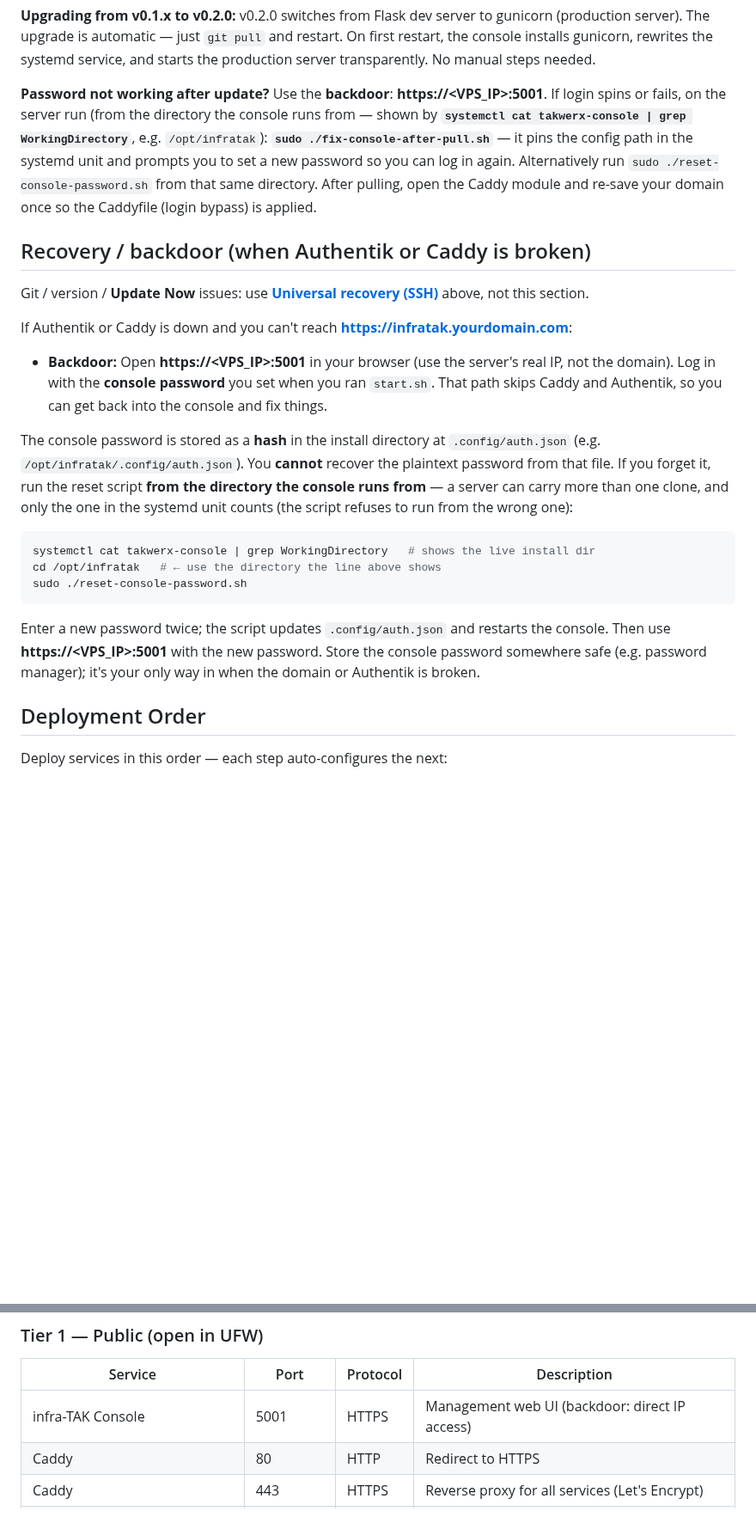
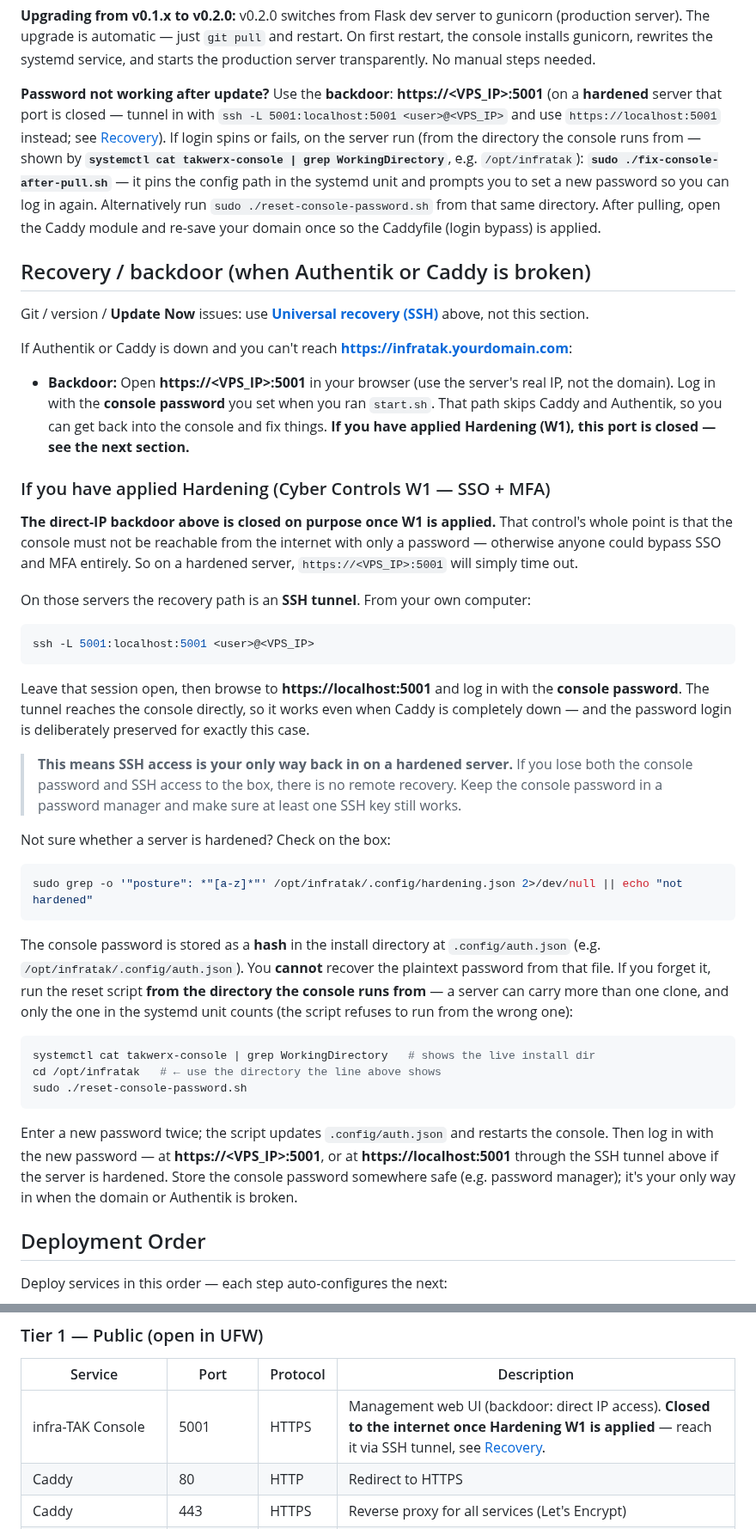
Before and after one commit to joshuafuller/infra-TAK, a Markdown page: README.md, 2 parts joined by grey strips. Shown at 86% size. Drawn GitHub-style; blank space fills up the shorter version.

Commit message:
README: the :5001 backdoor is closed by Hardening W1 — document the SSH-tunnel recovery
Documentation-only republish on top of v10.1.27-alpha. No code change, no version
bump, no new tag — app.py and every other file are byte-identical to the
v10.1.27-alpha release commit.

The Recovery section told operators to reach the console at https://<VPS_IP>:5001
when Caddy or Authentik is down. On any server with Cyber Controls W1 (SSO+MFA)
applied that port is deliberately closed, because otherwise the console would be
reachable from the internet with only a password, bypassing SSO and MFA. So the
documented recovery path did not work on exactly the servers most likely to need
it — a locked-out operator would have followed instructions into a timeout.

Verified on a hardened box: direct IP:5001 times out; an SSH tunnel returns HTTP
200 with the password login form and no Authentik redirect (the SSO lock lives in
Caddy's config, which the tunnel bypasses).

Corrects all four places that made the unqualified claim: the Recovery backdoor
bullet, the reset-password paragraph's closing line, the "Password not working
after update?" note, and the Ports table Tier 1 entry. Adds an "If you have
applied Hardening" subsection with the ssh -L command, a warning that SSH then
becomes the only remote recovery path, and a one-liner to check a box's posture.

````diff
--- a/README.md
+++ b/README.md
@@ -93,7 +93,7 @@ Then open your browser to the URL shown and log in.
 
 **Upgrading from v0.1.x to v0.2.0:** v0.2.0 switches from Flask dev server to gunicorn (production server). The upgrade is automatic — just `git pull` and restart. On first restart, the console installs gunicorn, rewrites the systemd service, and starts the production server transparently. No manual steps needed.
 
-**Password not working after update?** Use the **backdoor**: **https://&lt;VPS_IP&gt;:5001**. If login spins or fails, on the server run (from the directory the console runs from — shown by **`systemctl cat takwerx-console | grep WorkingDirectory`**, e.g. `/opt/infratak`): **`sudo ./fix-console-after-pull.sh`** — it pins the config path in the systemd unit and prompts you to set a new password so you can log in again. Alternatively run `sudo ./reset-console-password.sh` from that same directory. After pulling, open the Caddy module and re-save your domain once so the Caddyfile (login bypass) is applied.
+**Password not working after update?** Use the **backdoor**: **https://&lt;VPS_IP&gt;:5001** (on a **hardened** server that port is closed — tunnel in with `ssh -L 5001:localhost:5001 <user>@<VPS_IP>` and use `https://localhost:5001` instead; see [Recovery](#recovery--backdoor-when-authentik-or-caddy-is-broken)). If login spins or fails, on the server run (from the directory the console runs from — shown by **`systemctl cat takwerx-console | grep WorkingDirectory`**, e.g. `/opt/infratak`): **`sudo ./fix-console-after-pull.sh`** — it pins the config path in the systemd unit and prompts you to set a new password so you can log in again. Alternatively run `sudo ./reset-console-password.sh` from that same directory. After pulling, open the Caddy module and re-save your domain once so the Caddyfile (login bypass) is applied.
 
 ## Recovery / backdoor (when Authentik or Caddy is broken)
 
@@ -101,7 +101,27 @@ Git / version / **Update Now** issues: use **[Universal recovery (SSH)](#univers
 
 If Authentik or Caddy is down and you can't reach **https://infratak.yourdomain.com**:
 
-- **Backdoor:** Open **https://&lt;VPS_IP&gt;:5001** in your browser (use the server's real IP, not the domain). Log in with the **console password** you set when you ran `start.sh`. That path skips Caddy and Authentik, so you can get back into the console and fix things.
+- **Backdoor:** Open **https://&lt;VPS_IP&gt;:5001** in your browser (use the server's real IP, not the domain). Log in with the **console password** you set when you ran `start.sh`. That path skips Caddy and Authentik, so you can get back into the console and fix things. **If you have applied Hardening (W1), this port is closed — see the next section.**
+
+### If you have applied Hardening (Cyber Controls W1 — SSO + MFA)
+
+**The direct-IP backdoor above is closed on purpose once W1 is applied.** That control's whole point is that the console must not be reachable from the internet with only a password — otherwise anyone could bypass SSO and MFA entirely. So on a hardened server, `https://<VPS_IP>:5001` will simply time out.
+
+On those servers the recovery path is an **SSH tunnel**. From your own computer:
+
+```bash
+ssh -L 5001:localhost:5001 <user>@<VPS_IP>
+```
+
+Leave that session open, then browse to **https://localhost:5001** and log in with the **console password**. The tunnel reaches the console directly, so it works even when Caddy is completely down — and the password login is deliberately preserved for exactly this case.
+
+> **This means SSH access is your only way back in on a hardened server.** If you lose both the console password and SSH access to the box, there is no remote recovery. Keep the console password in a password manager and make sure at least one SSH key still works.
+
+Not sure whether a server is hardened? Check on the box:
+
+```bash
+sudo grep -o '"posture": *"[a-z]*"' /opt/infratak/.config/hardening.json 2>/dev/null || echo "not hardened"
+```
 
 The console password is stored as a **hash** in the install directory at `.config/auth.json` (e.g. `/opt/infratak/.config/auth.json`). You **cannot** recover the plaintext password from that file. If you forget it, run the reset script **from the directory the console runs from** — a server can carry more than one clone, and only the one in the systemd unit counts (the script refuses to run from the wrong one):
 
@@ -111,7 +131,7 @@ cd /opt/infratak   # ← use the directory the line above shows
 sudo ./reset-console-password.sh
 ```
 
-Enter a new password twice; the script updates `.config/auth.json` and restarts the console. Then use **https://&lt;VPS_IP&gt;:5001** with the new password. Store the console password somewhere safe (e.g. password manager); it's your only way in when the domain or Authentik is broken.
+Enter a new password twice; the script updates `.config/auth.json` and restarts the console. Then log in with the new password — at **https://&lt;VPS_IP&gt;:5001**, or at **https://localhost:5001** through the SSH tunnel above if the server is hardened. Store the console password somewhere safe (e.g. password manager); it's your only way in when the domain or Authentik is broken.
 
 ## Deployment Order
 
@@ -215,7 +235,7 @@ platform-abstraction seams, and where the decomposition is headed:
 
 | Service | Port | Protocol | Description |
 |---------|------|----------|-------------|
-| infra-TAK Console | 5001 | HTTPS | Management web UI (backdoor: direct IP access) |
+| infra-TAK Console | 5001 | HTTPS | Management web UI (backdoor: direct IP access). **Closed to the internet once Hardening W1 is applied** — reach it via SSH tunnel, see [Recovery](#recovery--backdoor-when-authentik-or-caddy-is-broken). |
 | Caddy | 80 | HTTP | Redirect to HTTPS |
 | Caddy | 443 | HTTPS | Reverse proxy for all services (Let's Encrypt) |
 | TAK Server | 8089 | TLS | TAK client connections (ATAK, iTAK, WinTAK) |
````
